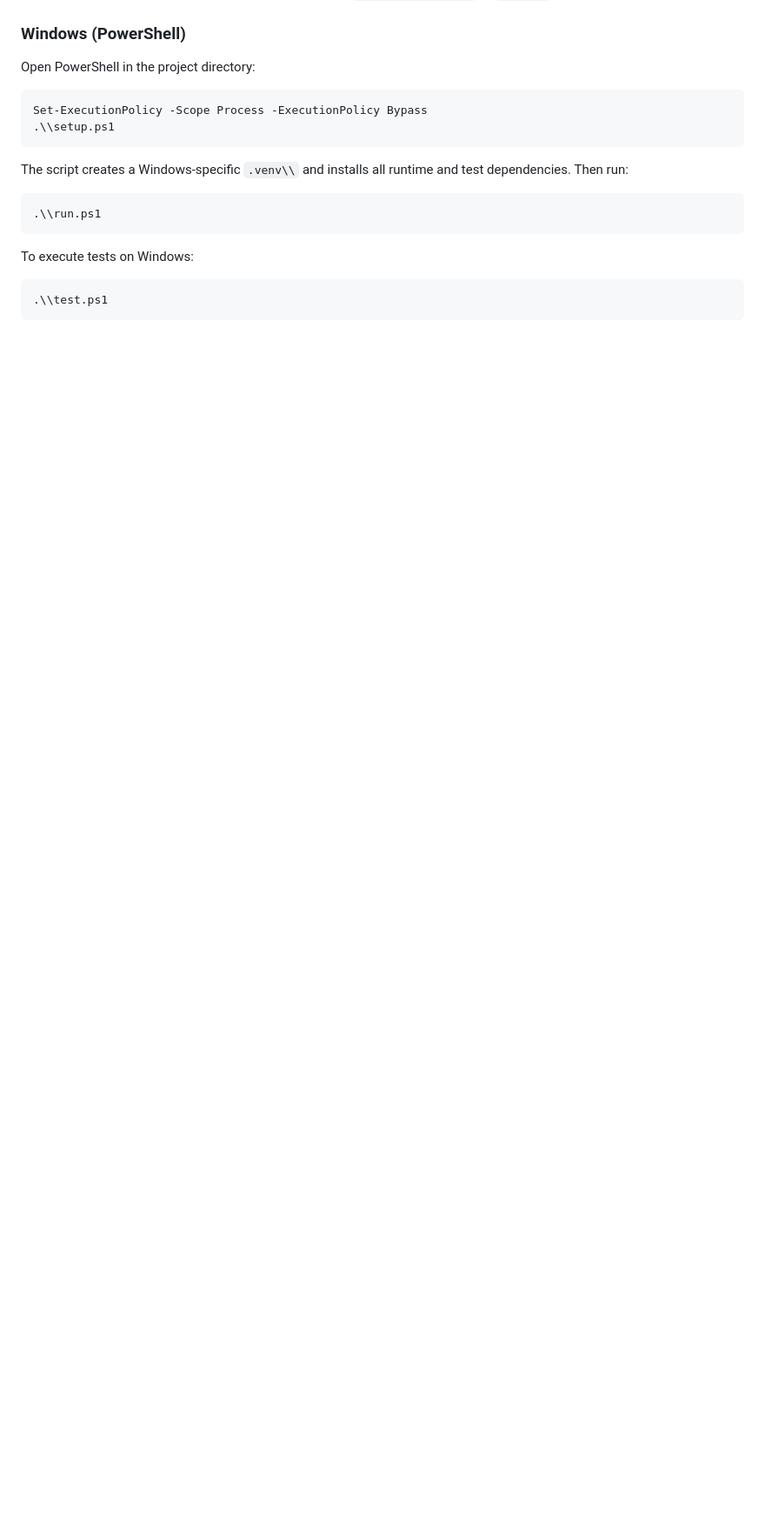
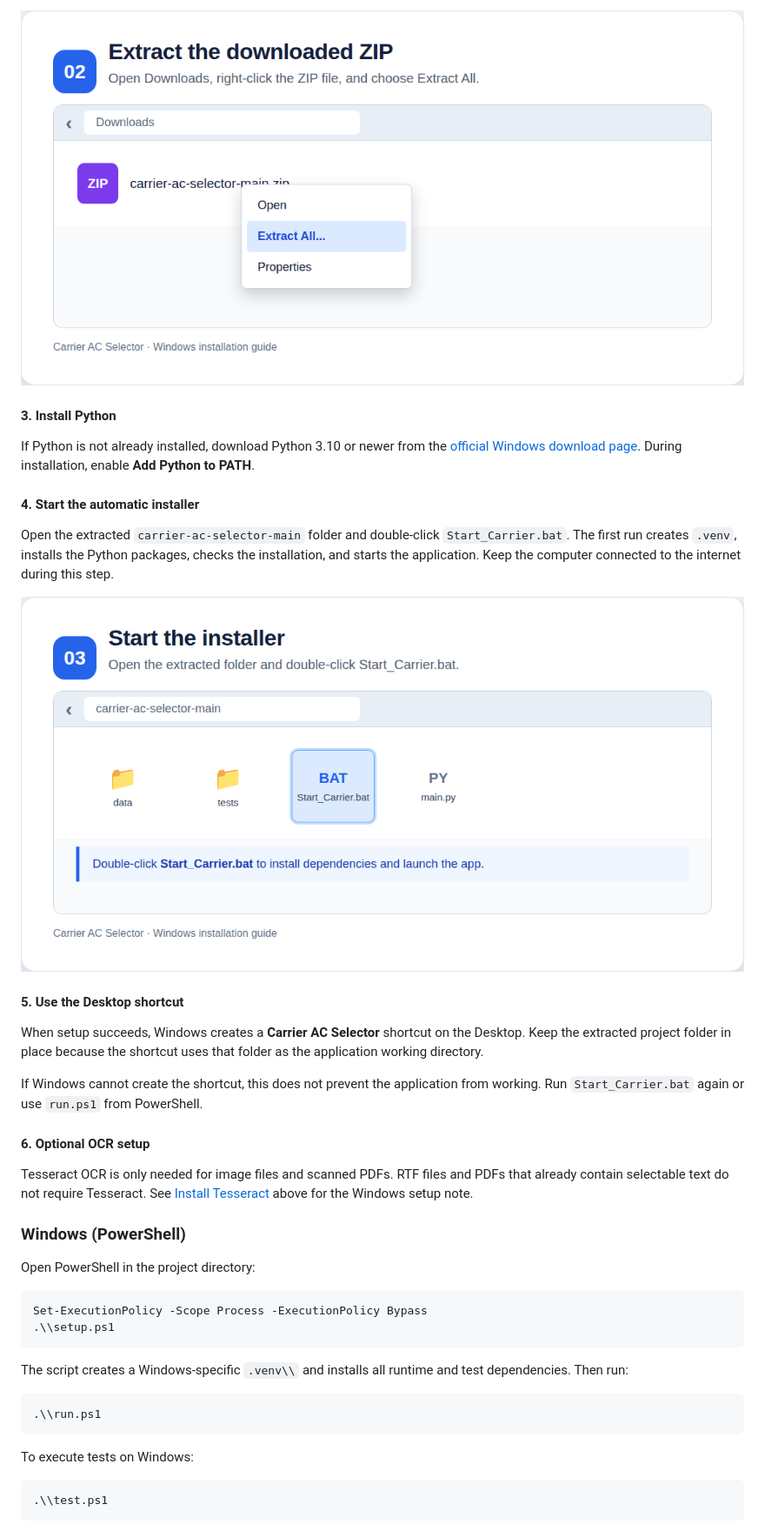
Before and after one commit to AliBarakat721/carrier-ac-selector, a Markdown page: README.md, the part around one of its changes. Shown at 87% size. GitHub-like rendering; pictures changed too: docs/images/installation/02-extract-zip.png (added), docs/images/installation/03-start-installer.png (added); blank space fills up the shorter version.

Commit message:
Document Windows installation with visual guide

```diff
--- a/README.md
+++ b/README.md
@@ -60,3 +75,24 @@ Keep the extracted project folder in its original location after setup. The Desk
+![Windows context menu showing Extract All](docs/images/installation/02-extract-zip.png)
+
+#### 3. Install Python
+
+If Python is not already installed, download Python 3.10 or newer from the [official Windows download page](https://www.python.org/downloads/windows/). During installation, enable **Add Python to PATH**.
+
+#### 4. Start the automatic installer
+
+Open the extracted `carrier-ac-selector-main` folder and double-click `Start_Carrier.bat`. The first run creates `.venv`, installs the Python packages, checks the installation, and starts the application. Keep the computer connected to the internet during this step.
+
+![Extracted project folder with Start_Carrier.bat selected](docs/images/installation/03-start-installer.png)
+
+#### 5. Use the Desktop shortcut
+
+When setup succeeds, Windows creates a **Carrier AC Selector** shortcut on the Desktop. Keep the extracted project folder in place because the shortcut uses that folder as the application working directory.
+
+If Windows cannot create the shortcut, this does not prevent the application from working. Run `Start_Carrier.bat` again or use `run.ps1` from PowerShell.
+
+#### 6. Optional OCR setup
+
+Tesseract OCR is only needed for image files and scanned PDFs. RTF files and PDFs that already contain selectable text do not require Tesseract. See [Install Tesseract](#install-tesseract) above for the Windows setup note.
 
 ### Windows (PowerShell)
 
```
Also changed, not shown: other parts of README.md (+15 -0 lines), docs/images/installation/01-download-zip.png (added).
